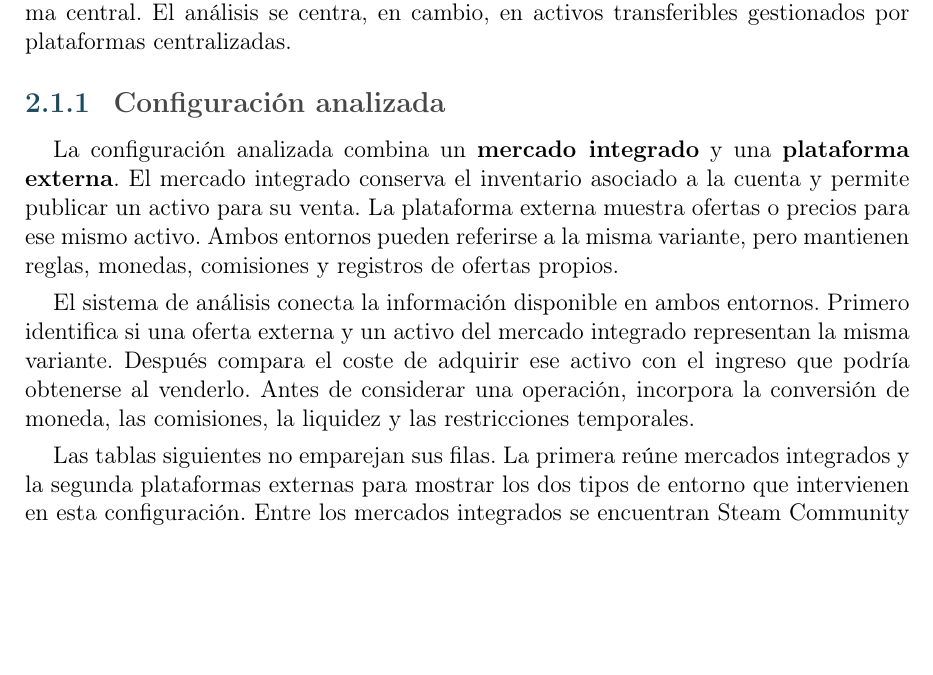
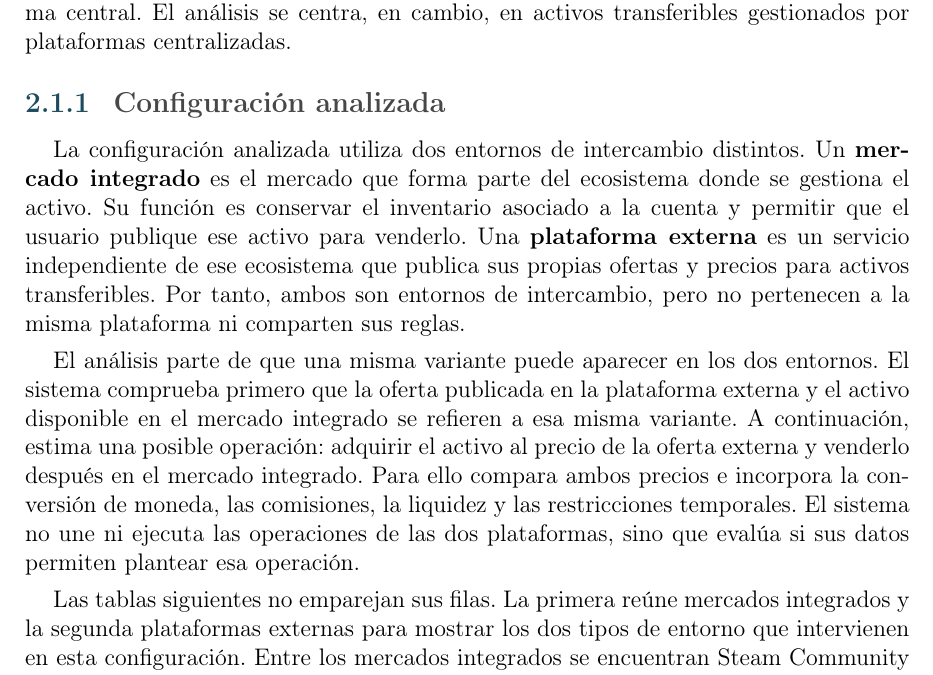
Before and after one commit to STOSKR/TFM-CSFlipper, a LaTeX thesis (TFM/main.tex, which reads TFM/sections/02_marco_teorico.tex): part of page 20 of 66, cut so that both start at the same text, the shorter picture padded with empty space. Compiled offline with pdfLaTeX.

Commit message:
docs(tfm): aclara configuración entre plataformas

```diff
--- a/TFM/sections/02_marco_teorico.tex
+++ b/TFM/sections/02_marco_teorico.tex
@@ -21,9 +21,9 @@ Los mercados cerrados delimitan lo que queda fuera del alcance de este trabajo,
 
 \subsection{Configuración analizada}
 
-La configuración analizada combina un \textbf{mercado integrado} y una \textbf{plataforma externa}. El mercado integrado conserva el inventario asociado a la cuenta y permite publicar un activo para su venta. La plataforma externa muestra ofertas o precios para ese mismo activo. Ambos entornos pueden referirse a la misma variante, pero mantienen reglas, monedas, comisiones y registros de ofertas propios.
+La configuración analizada utiliza dos entornos de intercambio distintos. Un \textbf{mercado integrado} es el mercado que forma parte del ecosistema donde se gestiona el activo. Su función es conservar el inventario asociado a la cuenta y permitir que el usuario publique ese activo para venderlo. Una \textbf{plataforma externa} es un servicio independiente de ese ecosistema que publica sus propias ofertas y precios para activos transferibles. Por tanto, ambos son entornos de intercambio, pero no pertenecen a la misma plataforma ni comparten sus reglas.
 
-El sistema de análisis conecta la información disponible en ambos entornos. Primero identifica si una oferta externa y un activo del mercado integrado representan la misma variante. Después compara el coste de adquirir ese activo con el ingreso que podría obtenerse al venderlo. Antes de considerar una operación, incorpora la conversión de moneda, las comisiones, la liquidez y las restricciones temporales.
+El análisis parte de que una misma variante puede aparecer en los dos entornos. El sistema comprueba primero que la oferta publicada en la plataforma externa y el activo disponible en el mercado integrado se refieren a esa misma variante. A continuación, estima una posible operación: adquirir el activo al precio de la oferta externa y venderlo después en el mercado integrado. Para ello compara ambos precios e incorpora la conversión de moneda, las comisiones, la liquidez y las restricciones temporales. El sistema no une ni ejecuta las operaciones de las dos plataformas, sino que evalúa si sus datos permiten plantear esa operación.
 
 Las tablas siguientes no emparejan sus filas. La primera reúne mercados integrados y la segunda plataformas externas para mostrar los dos tipos de entorno que intervienen en esta configuración. Entre los mercados integrados se encuentran Steam Community Market, Roblox Marketplace, Auction House y EVE Online Market \cite{steamMarketFAQ,robloxMarketplace,blizzardAuctionHouse,eveMarketOrders}.
 
```
Also changed, not shown: TFM/main.pdf.
